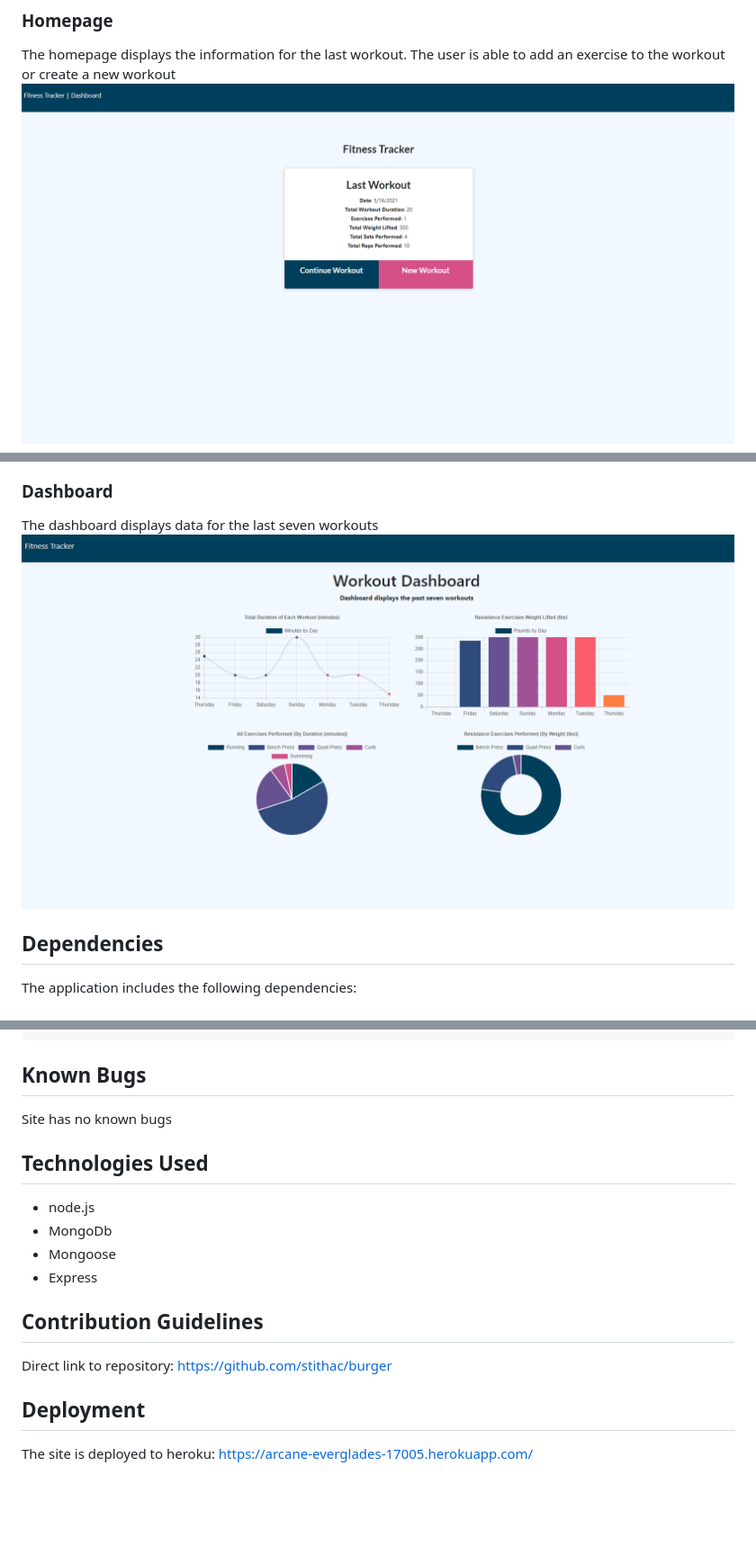
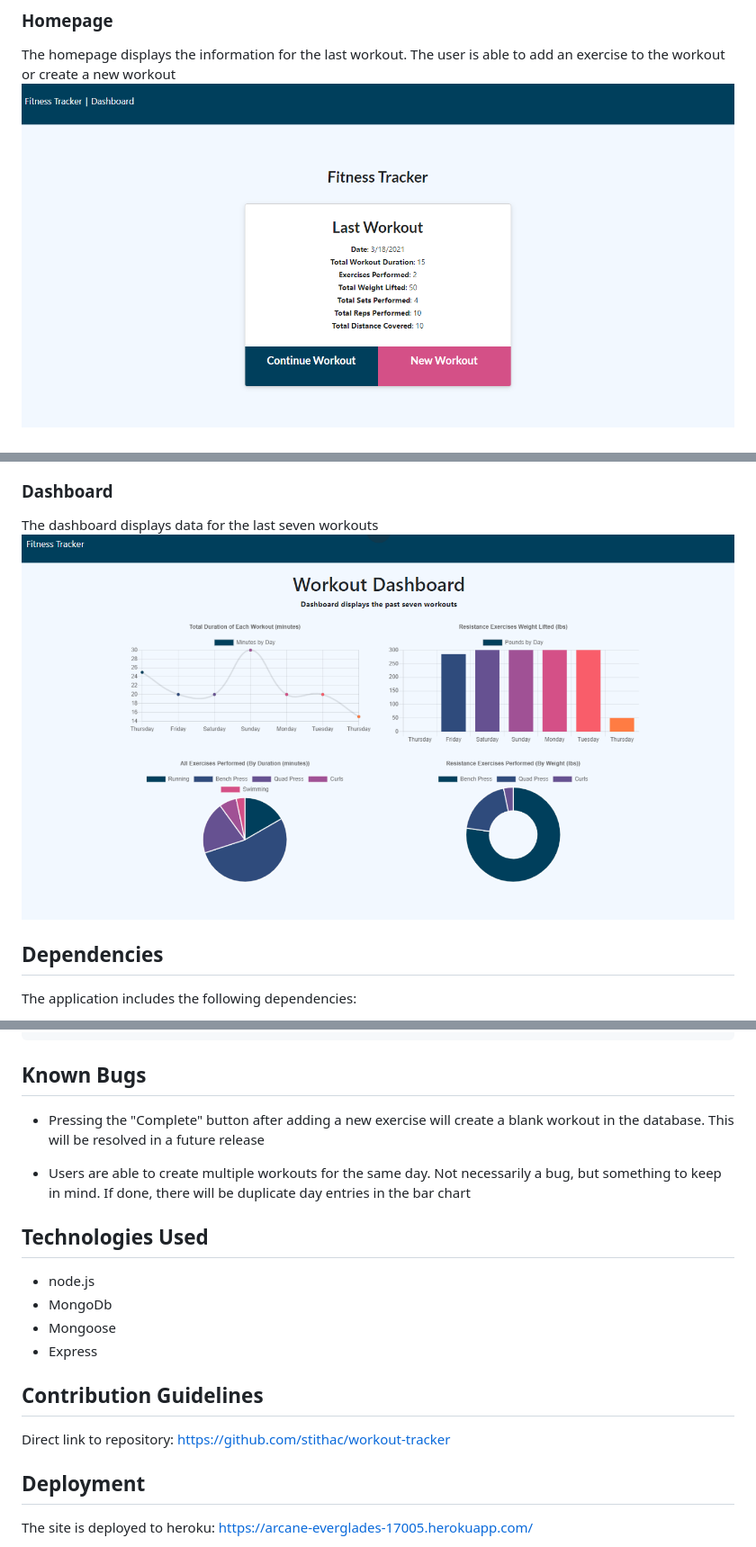
Before and after one commit to stithac/workout-tracker, a Markdown page: README.md, 3 parts joined by grey strips. Shown: that part at 90% size. Rendered like a GitHub page; pictures changed too: public/img/dashboard-screenshot.PNG, public/img/homepage-screenshot.PNG; blank space fills up the shorter version.

````diff
--- a/README.md
+++ b/README.md
@@ -55,7 +65,9 @@ npm i
 ```
 
 ## Known Bugs
-Site has no known bugs
+* Pressing the "Complete" button after adding a new exercise will create a blank workout in the database. This will be resolved in a future release
+
+* Users are able to create multiple workouts for the same day.  Not necessarily a bug, but something to keep in mind.  If done, there will be duplicate day entries in the bar chart
 
 ## Technologies Used
 * node.js
@@ -64,7 +76,7 @@ Site has no known bugs
 * Express
 
 ## Contribution Guidelines
-Direct link to repository: https://github.com/stithac/burger
+Direct link to repository: https://github.com/stithac/workout-tracker
 
 ## Deployment
 The site is deployed to heroku: https://arcane-everglades-17005.herokuapp.com/
````
Also changed, not shown: other parts of README.md (+10 -0 lines), public/img/cardio-screenshot.PNG (added), public/img/new-workout-screenshot.PNG (added), public/img/resistance-screenshot.PNG (added).
